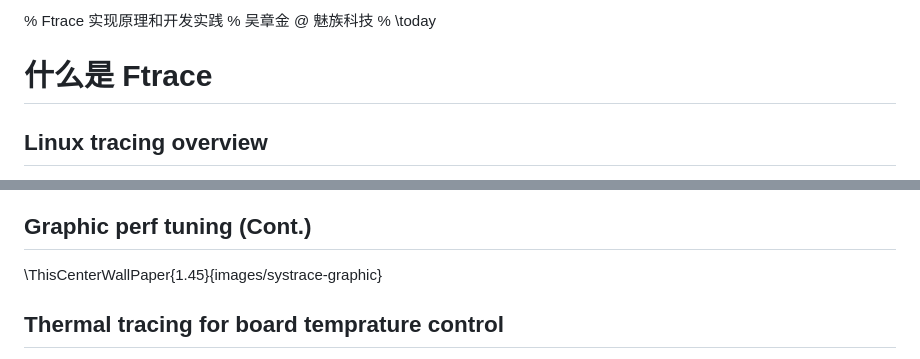
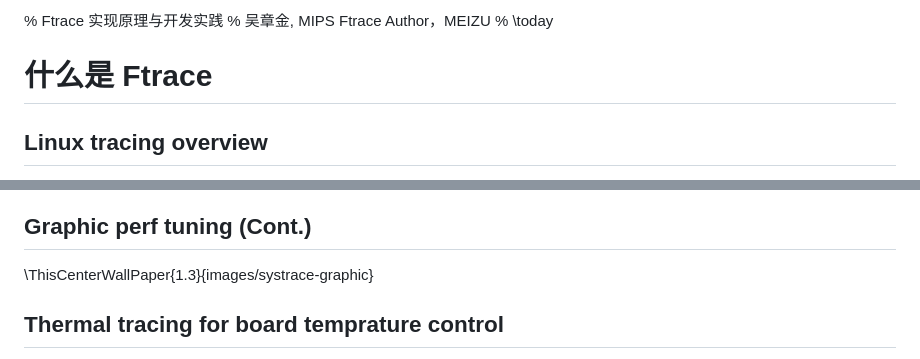
Before and after one commit to tinyclub/markdown-lab, a Markdown page: slides/slides.md, 2 parts joined by grey strips. GitHub-like rendering.

Commit message:
Tune the theme, color and font
Signed-off-by: Wu Zhangjin <wuzhangjin@gmail.com>

```diff
--- a/slides/slides.md
+++ b/slides/slides.md
@@ -1,5 +1,5 @@
-% Ftrace 实现原理和开发实践
-% 吴章金 @ 魅族科技
+% Ftrace 实现原理与开发实践
+% 吴章金, MIPS Ftrace Author，MEIZU
 % \today
 
 # 什么是 Ftrace
@@ -183,7 +183,7 @@ $ systrace.py --time=10 -o trace.html sched gfx view wm
 
 ## Graphic perf tuning (Cont.)
 
-\ThisCenterWallPaper{1.45}{images/systrace-graphic}
+\ThisCenterWallPaper{1.3}{images/systrace-graphic}
 
 ## Thermal tracing for board temprature control
 
```
Also changed, not shown: other parts of slides/slides.md (+2 -1 lines), slides/images/linux-desktop.jpg (added), 2 other files.
